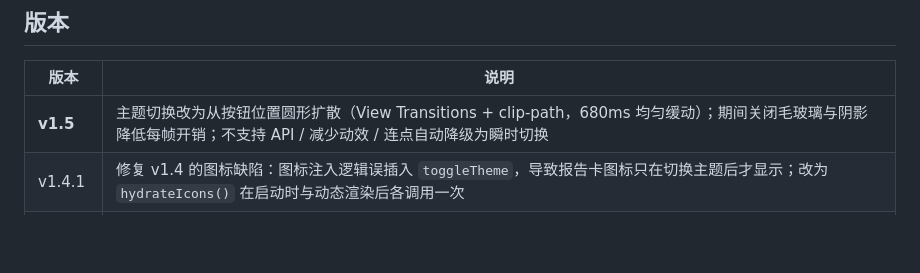
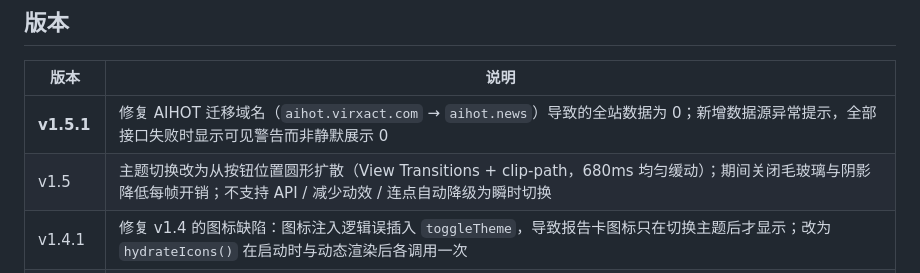
Before and after one commit to WWengu/ai-daily-dashboard, a Markdown page: README.md, the part around the change. GitHub-like rendering; blank space fills up the shorter version.

Commit message:
Update README: add v1.5.1 to version history

```diff
--- a/README.md
+++ b/README.md
@@ -90,7 +90,8 @@ python3 -m http.server 3001
 
 | 版本 | 说明 |
 |---|---|
-| **v1.5** | 主题切换改为从按钮位置圆形扩散（View Transitions + clip-path，680ms 均匀缓动）；期间关闭毛玻璃与阴影降低每帧开销；不支持 API / 减少动效 / 连点自动降级为瞬时切换 |
+| **v1.5.1** | 修复 AIHOT 迁移域名（`aihot.virxact.com` → `aihot.news`）导致的全站数据为 0；新增数据源异常提示，全部接口失败时显示可见警告而非静默展示 0 |
+| v1.5 | 主题切换改为从按钮位置圆形扩散（View Transitions + clip-path，680ms 均匀缓动）；期间关闭毛玻璃与阴影降低每帧开销；不支持 API / 减少动效 / 连点自动降级为瞬时切换 |
 | v1.4.1 | 修复 v1.4 的图标缺陷：图标注入逻辑误插入 `toggleTheme`，导致报告卡图标只在切换主题后才显示；改为 `hydrateIcons()` 在启动时与动态渲染后各调用一次 |
 | v1.4 ⚠️ | 按 web-design-baseline 重做视觉系统：图标全部改内联 SVG（25 个）、设计 token 规范化、浅色描边优先阴影、数字等宽、prefers-reduced-motion；修复 fetch 的 User-Agent 头触发 CORS 预检被拒。**含图标缺陷，回退请用 v1.3 或 v1.4.1** |
 | v1.3 | 日报/周报/月报三视图切换；周报/月报基于日报归档官方导语；时间线点击弹当日日报概览；月报官方版式（统计条 + 编号看点） |
```
